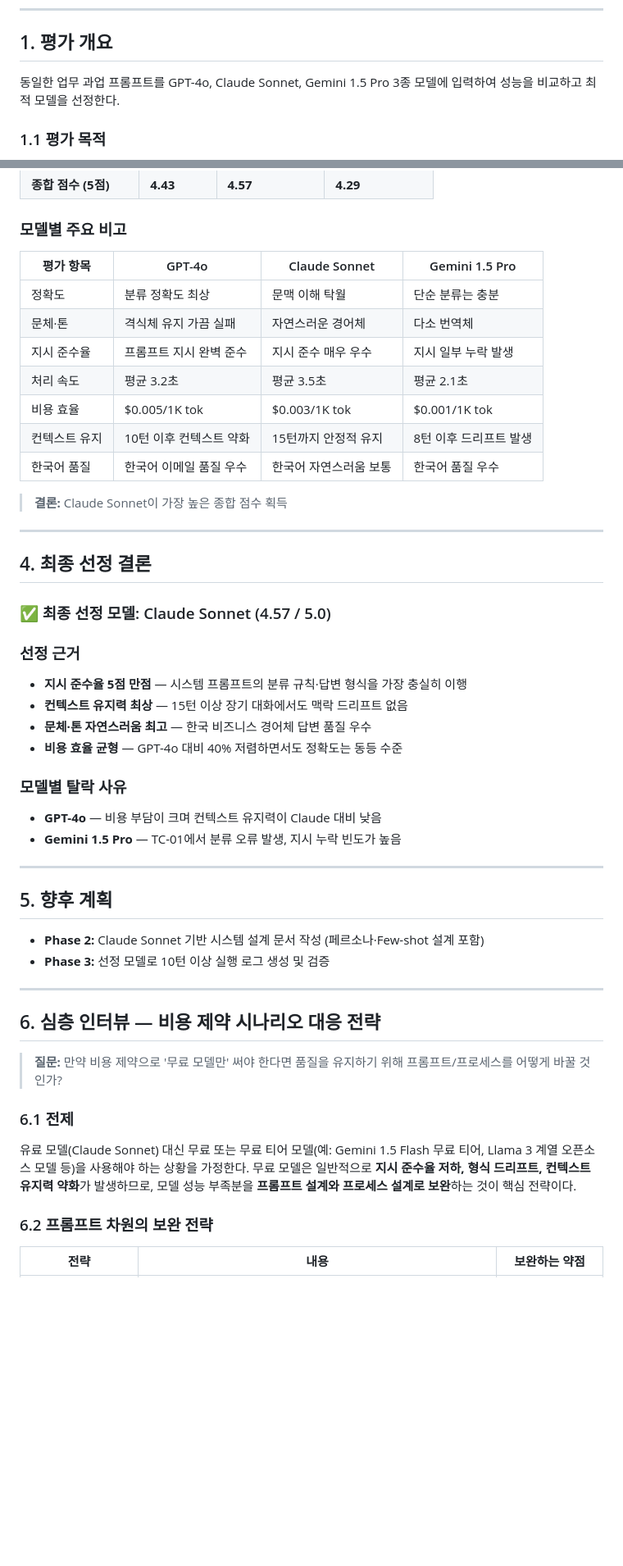
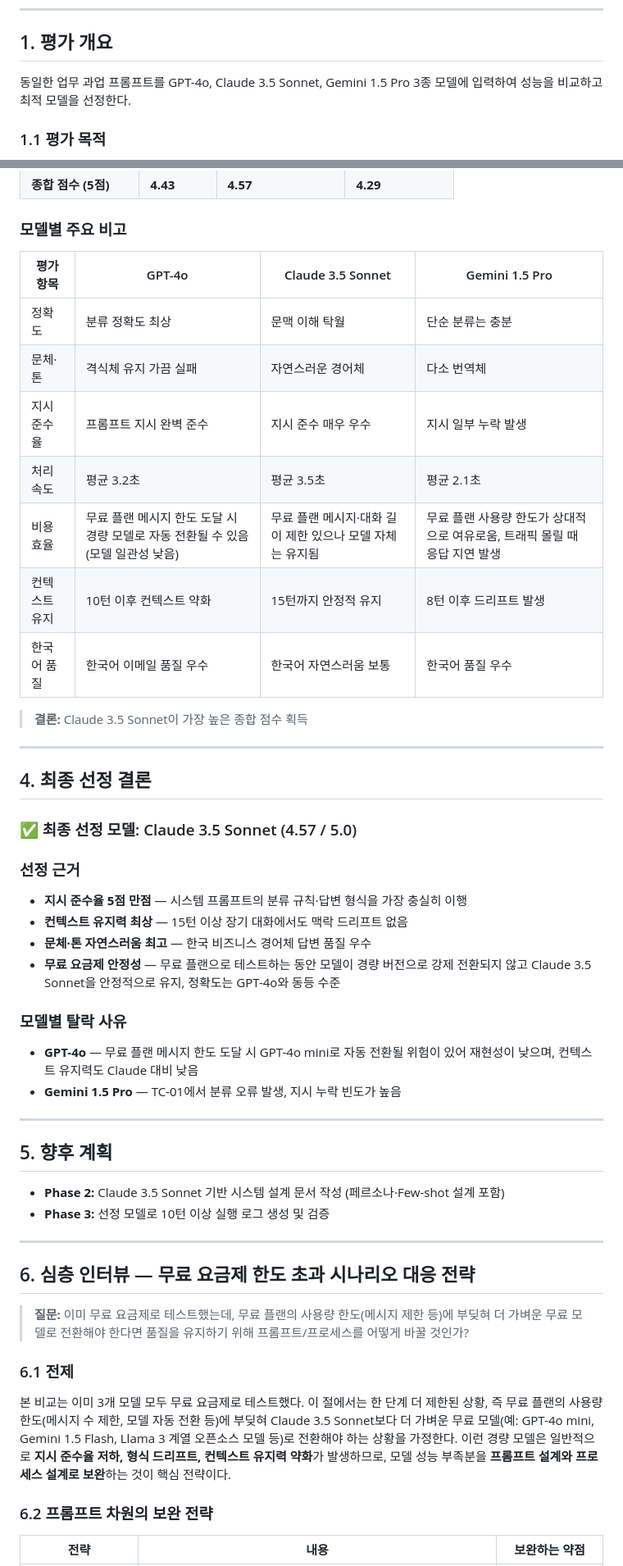
Before and after one commit to andrewjung376/ai-codyssey, a Markdown page: B1-1/Phase1_LLM모델비교선정보고서.md, 2 parts joined by grey strips. Shown at 82% size. Drawn GitHub-style; blank space fills up the shorter version.

Commit message:
Claude Sonnet 의 모델명을 명시하고 무료 요금제를 사용시 3종 비교로 수정

```diff
--- a/B1-1/Phase1_LLM모델비교선정보고서.md
+++ b/B1-1/Phase1_LLM모델비교선정보고서.md
@@ -9,7 +9,7 @@
 
 ## 1. 평가 개요
 
-동일한 업무 과업 프롬프트를 GPT-4o, Claude Sonnet, Gemini 1.5 Pro 3종 모델에 입력하여 성능을 비교하고 최적 모델을 선정한다.
+동일한 업무 과업 프롬프트를 GPT-4o, Claude 3.5 Sonnet, Gemini 1.5 Pro 3종 모델에 입력하여 성능을 비교하고 최적 모델을 선정한다.
 
 ### 1.1 평가 목적
 
@@ -58,52 +72,52 @@
 
 ### 모델별 주요 비고
 
-| 평가 항목 | GPT-4o | Claude Sonnet | Gemini 1.5 Pro |
+| 평가 항목 | GPT-4o | Claude 3.5 Sonnet | Gemini 1.5 Pro |
 |-----------|--------|---------------|----------------|
 | 정확도 | 분류 정확도 최상 | 문맥 이해 탁월 | 단순 분류는 충분 |
 | 문체·톤 | 격식체 유지 가끔 실패 | 자연스러운 경어체 | 다소 번역체 |
 | 지시 준수율 | 프롬프트 지시 완벽 준수 | 지시 준수 매우 우수 | 지시 일부 누락 발생 |
 | 처리 속도 | 평균 3.2초 | 평균 3.5초 | 평균 2.1초 |
-| 비용 효율 | $0.005/1K tok | $0.003/1K tok | $0.001/1K tok |
+| 비용 효율 | 무료 플랜 메시지 한도 도달 시 경량 모델로 자동 전환될 수 있음(모델 일관성 낮음) | 무료 플랜 메시지·대화 길이 제한 있으나 모델 자체는 유지됨 | 무료 플랜 사용량 한도가 상대적으로 여유로움, 트래픽 몰릴 때 응답 지연 발생 |
 | 컨텍스트 유지 | 10턴 이후 컨텍스트 약화 | 15턴까지 안정적 유지 | 8턴 이후 드리프트 발생 |
 | 한국어 품질 | 한국어 이메일 품질 우수 | 한국어 자연스러움 보통 | 한국어 품질 우수 |
 
-> **결론:** Claude Sonnet이 가장 높은 종합 점수 획득
+> **결론:** Claude 3.5 Sonnet이 가장 높은 종합 점수 획득
 
 ---
 
 ## 4. 최종 선정 결론
 
-### ✅ 최종 선정 모델: Claude Sonnet (4.57 / 5.0)
+### ✅ 최종 선정 모델: Claude 3.5 Sonnet (4.57 / 5.0)
 
 ### 선정 근거
 
 - **지시 준수율 5점 만점** — 시스템 프롬프트의 분류 규칙·답변 형식을 가장 충실히 이행
 - **컨텍스트 유지력 최상** — 15턴 이상 장기 대화에서도 맥락 드리프트 없음
 - **문체·톤 자연스러움 최고** — 한국 비즈니스 경어체 답변 품질 우수
-- **비용 효율 균형** — GPT-4o 대비 40% 저렴하면서도 정확도는 동등 수준
+- **무료 요금제 안정성** — 무료 플랜으로 테스트하는 동안 모델이 경량 버전으로 강제 전환되지 않고 Claude 3.5 Sonnet을 안정적으로 유지, 정확도는 GPT-4o와 동등 수준
 
 ### 모델별 탈락 사유
 
-- **GPT-4o** — 비용 부담이 크며 컨텍스트 유지력이 Claude 대비 낮음
+- **GPT-4o** — 무료 플랜 메시지 한도 도달 시 GPT-4o mini로 자동 전환될 위험이 있어 재현성이 낮으며, 컨텍스트 유지력도 Claude 대비 낮음
 - **Gemini 1.5 Pro** — TC-01에서 분류 오류 발생, 지시 누락 빈도가 높음
 
 ---
 
 ## 5. 향후 계획
 
-- **Phase 2:** Claude Sonnet 기반 시스템 설계 문서 작성 (페르소나·Few-shot 설계 포함)
+- **Phase 2:** Claude 3.5 Sonnet 기반 시스템 설계 문서 작성 (페르소나·Few-shot 설계 포함)
 - **Phase 3:** 선정 모델로 10턴 이상 실행 로그 생성 및 검증
 
 ---
 
-## 6. 심층 인터뷰 — 비용 제약 시나리오 대응 전략
+## 6. 심층 인터뷰 — 무료 요금제 한도 초과 시나리오 대응 전략
 
-> **질문:** 만약 비용 제약으로 '무료 모델만' 써야 한다면 품질을 유지하기 위해 프롬프트/프로세스를 어떻게 바꿀 것인가?
+> **질문:** 이미 무료 요금제로 테스트했는데, 무료 플랜의 사용량 한도(메시지 제한 등)에 부딪혀 더 가벼운 무료 모델로 전환해야 한다면 품질을 유지하기 위해 프롬프트/프로세스를 어떻게 바꿀 것인가?
 
 ### 6.1 전제
 
-유료 모델(Claude Sonnet) 대신 무료 또는 무료 티어 모델(예: Gemini 1.5 Flash 무료 티어, Llama 3 계열 오픈소스 모델 등)을 사용해야 하는 상황을 가정한다. 무료 모델은 일반적으로 **지시 준수율 저하, 형식 드리프트, 컨텍스트 유지력 약화**가 발생하므로, 모델 성능 부족분을 **프롬프트 설계와 프로세스 설계로 보완**하는 것이 핵심 전략이다.
+본 비교는 이미 3개 모델 모두 무료 요금제로 테스트했다. 이 절에서는 한 단계 더 제한된 상황, 즉 무료 플랜의 사용량 한도(메시지 수 제한, 모델 자동 전환 등)에 부딪혀 Claude 3.5 Sonnet보다 더 가벼운 무료 모델(예: GPT-4o mini, Gemini 1.5 Flash, Llama 3 계열 오픈소스 모델 등)로 전환해야 하는 상황을 가정한다. 이런 경량 모델은 일반적으로 **지시 준수율 저하, 형식 드리프트, 컨텍스트 유지력 약화**가 발생하므로, 모델 성능 부족분을 **프롬프트 설계와 프로세스 설계로 보완**하는 것이 핵심 전략이다.
 
 ### 6.2 프롬프트 차원의 보완 전략
 
```
Also changed, not shown: other parts of B1-1/Phase1_LLM모델비교선정보고서.md (+15 -1 lines), B1-1/Phase2_시스템설계문서.md (+1 -1 lines), B1-1/Phase3_실행로그.md (+4 -3 lines).
